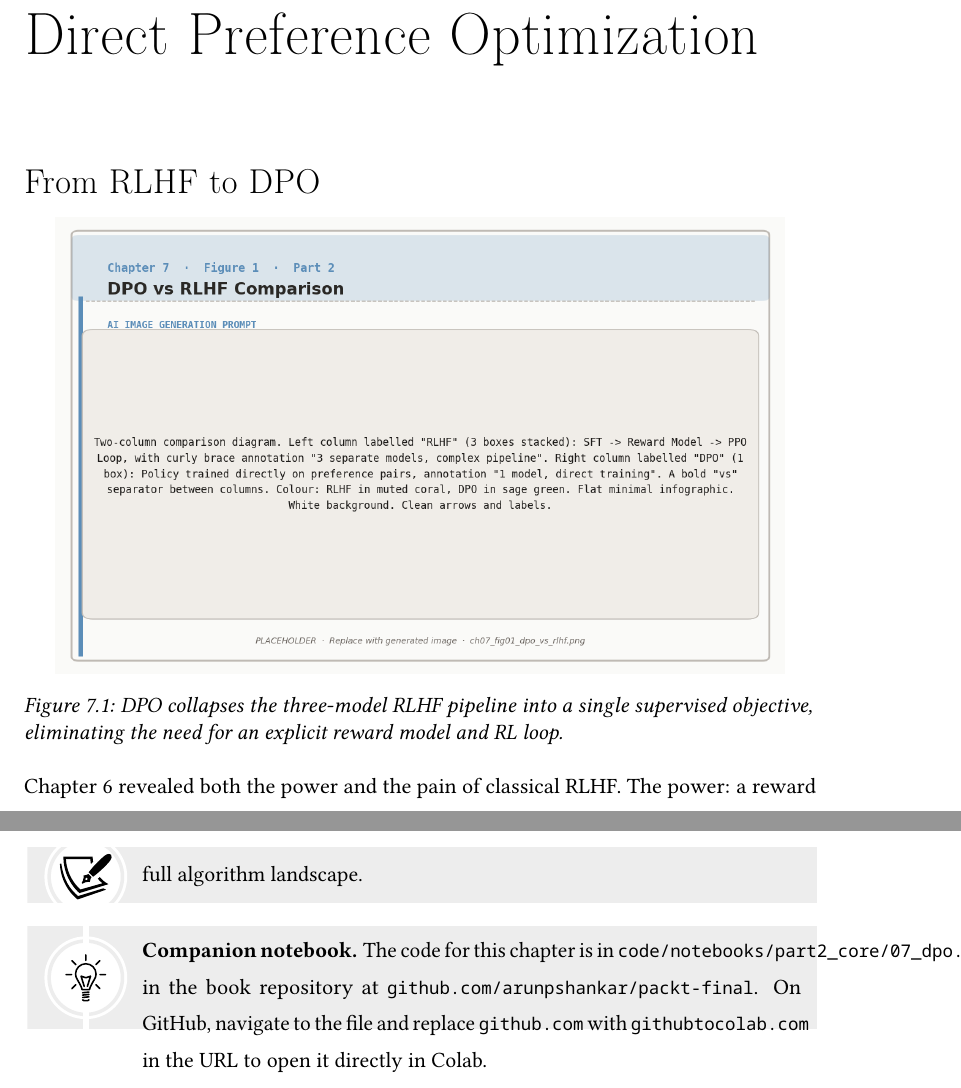
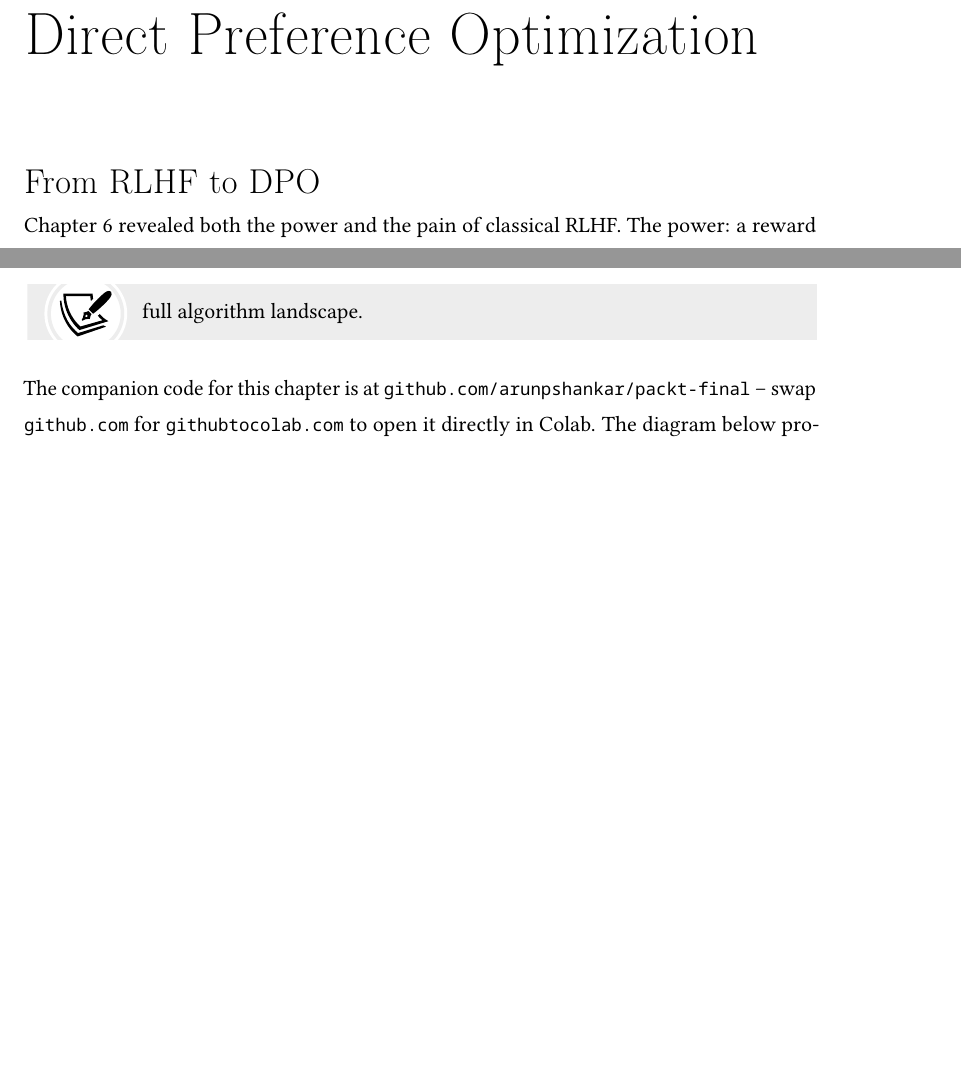
Before and after one commit to arunpshankar/packt-final, a LaTeX thesis (chapters/main.tex, which reads chapters/07_Chapter7.tex): two parts of pages 1 and 16 of 16 before the commit and two parts of pages 1 and 16 of 17 after it, joined at a grey line, cut so that both start at the same text, the shorter picture padded with empty space. The pictures show the PDF file book/chapter07.pdf that the author committed with the source.

Commit message:
Ch7: real DPO diagram at end, remove placeholder, drop tipbox

```diff
--- a/chapters/07_Chapter7.tex
+++ b/chapters/07_Chapter7.tex
@@ -3,13 +3,6 @@
 \chapter{Direct Preference Optimization}
 
 \section{From RLHF to DPO}
-
-\begin{figure}[htbp]
-\centering
-\includegraphics[width=0.92\linewidth]{images/ch07_fig01_dpo_vs_rlhf.png}
-\caption{DPO collapses the three-model RLHF pipeline into a single supervised objective, eliminating the need for an explicit reward model and RL loop.}
-\label{fig:ch07:dpo}
-\end{figure}
 
 Chapter 6 revealed both the power and the pain of classical RLHF. The power: a reward model trained on human comparisons can guide a policy to produce responses that are better than anything in its original training data. The pain: you need four models in GPU memory simultaneously, PPO has a dozen sensitive hyperparameters, and the reward model itself can be exploited through reward hacking.
 
@@ -370,12 +363,14 @@ The next chapter introduces Online DPO, which addresses DPO's biggest weakness (
 \end{infobox}
 
 
-\begin{tipbox}
-\textbf{Companion notebook.} The code for this chapter is in
-\texttt{code/notebooks/part2\_core/07\_dpo.ipynb}
-in the book repository at \texttt{github.com/arunpshankar/packt-final}.
-On GitHub, navigate to the file and replace \texttt{github.com} with
-\texttt{githubtocolab.com} in the URL to open it directly in Colab.
-\end{tipbox}
+The companion code for this chapter is at \texttt{github.com/arunpshankar/packt-final} -- swap \texttt{github.com} for \texttt{githubtocolab.com} to open it directly in Colab. The diagram below provides a visual summary of DPO covered in this chapter.
+
+\clearpage
+\begin{figure}[!h]
+\centering
+\includegraphics[width=0.88\textwidth]{images/ch07_fig01_dpo_overview.png}
+\caption{Direct Preference Optimization at a glance -- skip the reward model, go straight from human preferences to policy improvement with one elegant loss function.}
+\label{fig:ch07:dpo_overview}
+\end{figure}
 
 \end{chapterenv}
```
Also changed, not shown: book/chapter07.pdf, chapters/images/ch07_fig01_dpo_overview.png (added).
